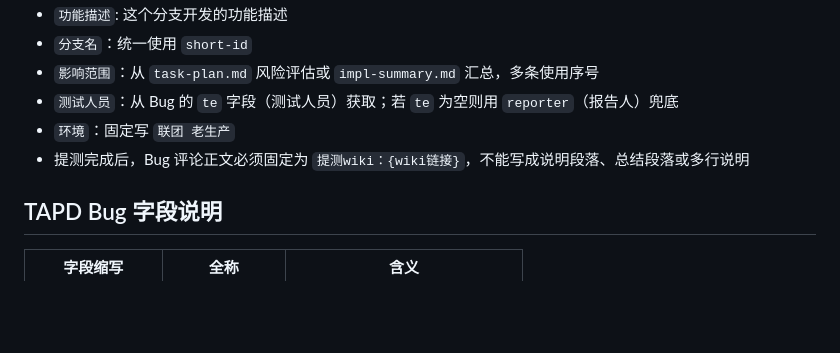
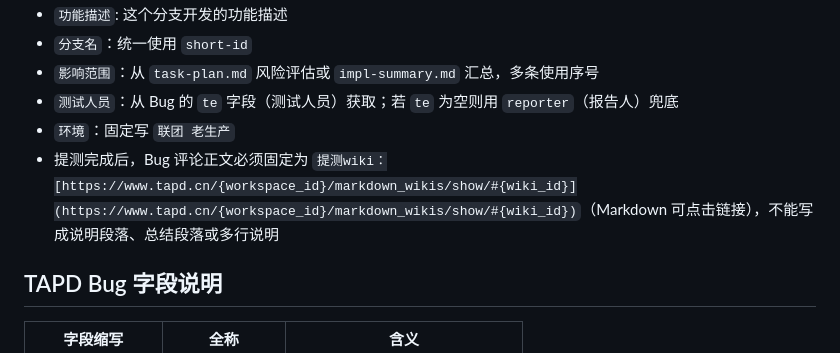
Before and after one commit to cfj1996/skills, a Markdown page: tapd-workflow/references/test-wiki.md, the part around the change. GitHub-like rendering; blank space fills up the shorter version.

```diff
--- a/tapd-workflow/references/test-wiki.md
+++ b/tapd-workflow/references/test-wiki.md
@@ -69,7 +69,7 @@
 - `影响范围`：从 `task-plan.md` 风险评估或 `impl-summary.md` 汇总，多条使用序号
 - `测试人员`：从 Bug 的 `te` 字段（测试人员）获取；若 `te` 为空则用 `reporter`（报告人）兜底
 - `环境`：固定写 `联团 老生产`
-- 提测完成后，Bug 评论正文必须固定为 `提测wiki：{wiki链接}`，不能写成说明段落、总结段落或多行说明
+- 提测完成后，Bug 评论正文必须固定为 `提测wiki：[https://www.tapd.cn/{workspace_id}/markdown_wikis/show/#{wiki_id}](https://www.tapd.cn/{workspace_id}/markdown_wikis/show/#{wiki_id})`（Markdown 可点击链接），不能写成说明段落、总结段落或多行说明
 
 ## TAPD Bug 字段说明
 
```
Also changed, not shown: tapd-workflow/references/workflow.md (+1 -1 lines).
